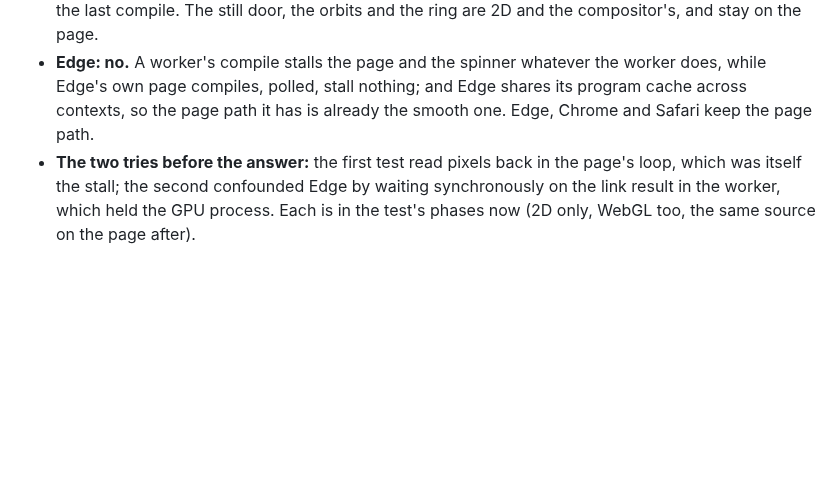
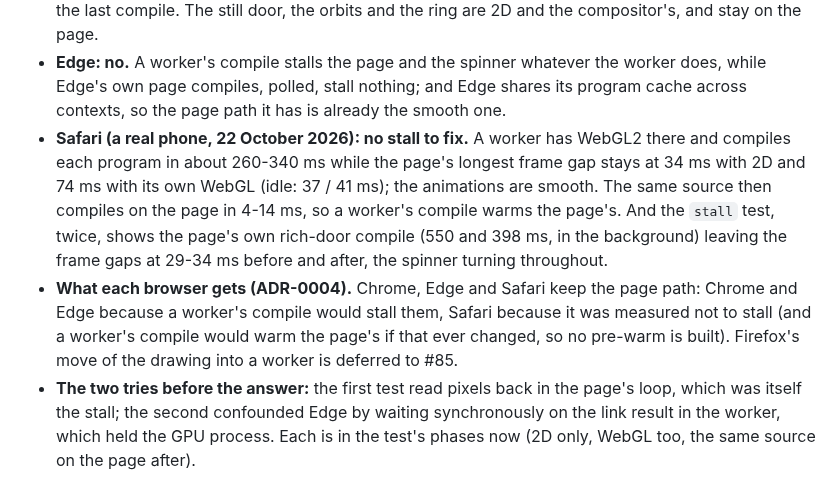
Before and after one commit to tomlawesome/orbit-site, a Markdown page: PERFORMANCE.md, the part around the change. GitHub-like rendering; blank space fills up the shorter version.

```diff
--- a/PERFORMANCE.md
+++ b/PERFORMANCE.md
@@ -588,7 +588,15 @@ CAPABILITIES.md ("A worker's compile"); what they mean:
   after the last compile. The still door, the orbits and the ring are 2D and the compositor's, and stay on the page.
 - **Edge: no.** A worker's compile stalls the page and the spinner whatever the worker does, while Edge's own page
   compiles, polled, stall nothing; and Edge shares its program cache across contexts, so the page path it has is
-  already the smooth one. Edge, Chrome and Safari keep the page path.
+  already the smooth one.
+- **Safari (a real phone, 22 October 2026): no stall to fix.** A worker has WebGL2 there and compiles each program in
+  about 260-340 ms while the page's longest frame gap stays at 34 ms with 2D and 74 ms with its own WebGL (idle:
+  37 / 41 ms); the animations are smooth. The same source then compiles on the page in 4-14 ms, so a worker's compile
+  warms the page's. And the `stall` test, twice, shows the page's own rich-door compile (550 and 398 ms, in the
+  background) leaving the frame gaps at 29-34 ms before and after, the spinner turning throughout.
+- **What each browser gets (ADR-0004).** Chrome, Edge and Safari keep the page path: Chrome and Edge because a worker's
+  compile would stall them, Safari because it was measured not to stall (and a worker's compile would warm the page's
+  if that ever changed, so no pre-warm is built). Firefox's move of the drawing into a worker is deferred to #85.
 - **The two tries before the answer:** the first test read pixels back in the page's loop, which was itself the
   stall; the second confounded Edge by waiting synchronously on the link result in the worker, which held the GPU
   process. Each is in the test's phases now (2D only, WebGL too, the same source on the page after).
```
Also changed, not shown: CAPABILITIES.md (+10 -1 lines).
